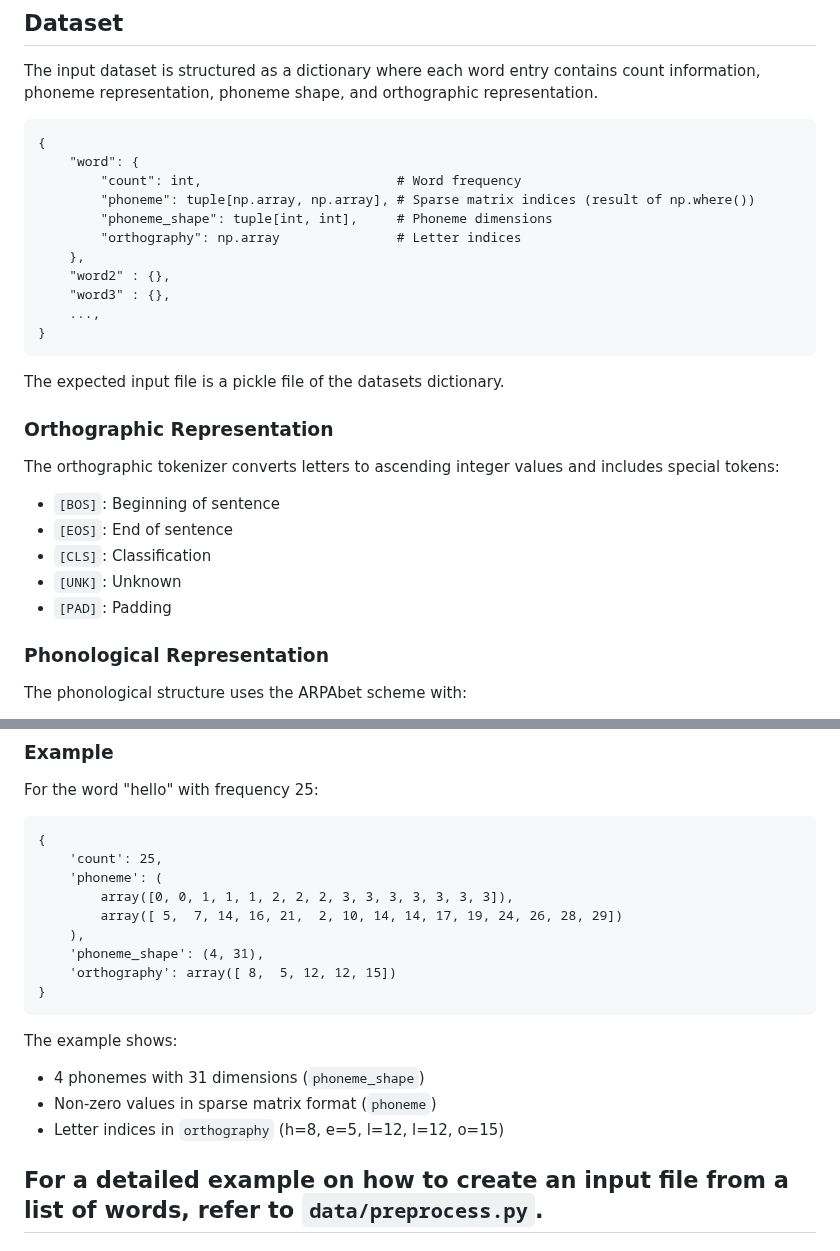
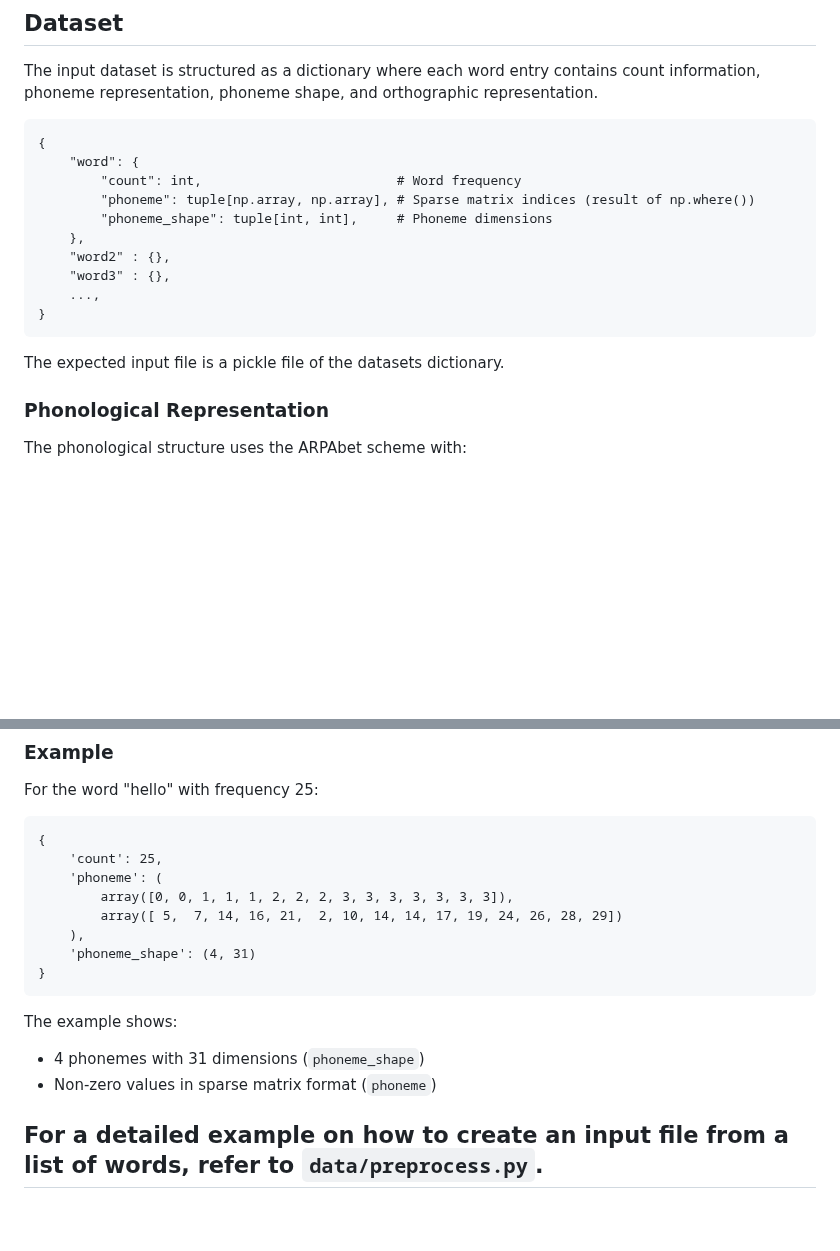
Before and after one commit to emelex-ai/BRIDGE, a Markdown page: README.md, 2 parts joined by grey strips. Drawn GitHub-style; blank space fills up the shorter version.

Commit message:
remove orth from readme

````diff
--- a/README.md
+++ b/README.md
@@ -227,7 +227,6 @@ The input dataset is structured as a dictionary where each word entry contains c
         "count": int,                         # Word frequency
         "phoneme": tuple[np.array, np.array], # Sparse matrix indices (result of np.where())
         "phoneme_shape": tuple[int, int],     # Phoneme dimensions
-        "orthography": np.array               # Letter indices
     },
     "word2" : {},
     "word3" : {},
@@ -236,15 +235,6 @@ The input dataset is structured as a dictionary where each word entry contains c
 ```
 
 The expected input file is a pickle file of the datasets dictionary.
-
-### Orthographic Representation
-The orthographic tokenizer converts letters to ascending integer values and includes special tokens:
-
-- `[BOS]`: Beginning of sentence
-- `[EOS]`: End of sentence
-- `[CLS]`: Classification
-- `[UNK]`: Unknown
-- `[PAD]`: Padding
 
 ### Phonological Representation
 The phonological structure uses the ARPAbet scheme with:
@@ -270,15 +260,13 @@ For the word "hello" with frequency 25:
         array([0, 0, 1, 1, 1, 2, 2, 2, 3, 3, 3, 3, 3, 3, 3]),
         array([ 5,  7, 14, 16, 21,  2, 10, 14, 14, 17, 19, 24, 26, 28, 29])
     ),
-    'phoneme_shape': (4, 31),
-    'orthography': array([ 8,  5, 12, 12, 15])
+    'phoneme_shape': (4, 31)
 }
 ```
 
 The example shows:
 - 4 phonemes with 31 dimensions (`phoneme_shape`)
 - Non-zero values in sparse matrix format (`phoneme`)
-- Letter indices in `orthography` (h=8, e=5, l=12, l=12, o=15)
 
 For a detailed example on how to create an input file from a list of words, refer to `data/preprocess.py`.
 ---
````
